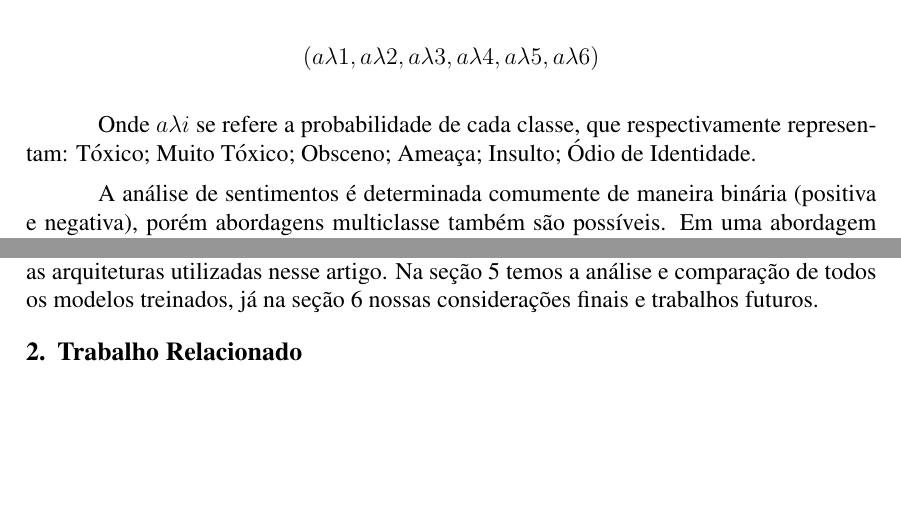
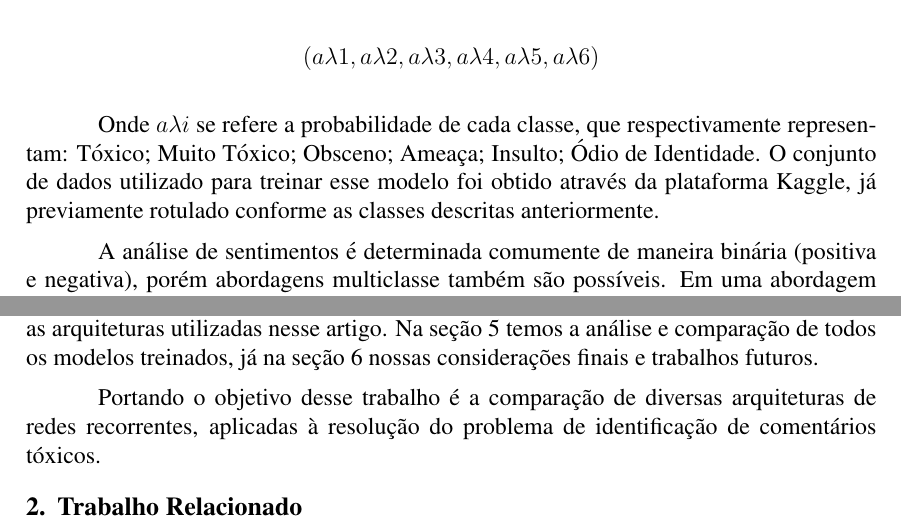
Before and after one commit to pstwh/tcc, a LaTeX thesis (tcc.tex): two parts of pages 2 and 3 of 19, joined at a grey line, cut so that both start at the same text, the shorter picture padded with empty space. Compiled offline with pdfLaTeX.

Commit message:
alteraçÕes

```diff
--- a/tcc.tex
+++ b/tcc.tex
@@ -59,7 +59,7 @@ No problema a ser discutido nesse artigo, com base de dados referente a comentá
 (a\lambda1, a\lambda2, a\lambda3, a\lambda4, a\lambda5, a\lambda6)
 \]
 
-Onde $a \lambda i$ se refere a probabilidade de cada classe, que respectivamente representam: Tóxico; Muito Tóxico; Obsceno; Ameaça; Insulto; Ódio de Identidade.
+Onde $a \lambda i$ se refere a probabilidade de cada classe, que respectivamente representam: Tóxico; Muito Tóxico; Obsceno; Ameaça; Insulto; Ódio de Identidade. O conjunto de dados utilizado para treinar esse modelo foi obtido através da plataforma Kaggle, já previamente rotulado conforme as classes descritas anteriormente.
 
 A análise de sentimentos é determinada comumente de maneira binária (positiva e negativa), porém abordagens multiclasse também são possíveis. Em uma abordagem multiclasse determinado comentário pode possuir diversos rótulos simultaneamente. Para definir a ativação de determinada classe, é definido um limiar. Tal limiar só é válido devido a função de ativação utilizada como saída na rede.
 
@@ -75,6 +75,8 @@ As redes neurais recorrentes possuem como característica a capacidade de trabal
 A adição de convoluções, também podem ser utilizadas, para melhorar a detecção de padrões nas saídas de redes recorrentes. As redes convolucionais normalmente são utilizadas para extração de características em imagens \cite{lecun:98} ou quando as dimensões estão extremamente relacionadas. No caso imagens, são utilizadas convoluções de duas dimensões, no caso de vídeo ou objetos tridimensionais, três dimensões. Nesse artigo será avaliado o desempenho de convoluções de uma dimensão buscando o relacionamento dessas saídas.
 
 Nesse trabalho as arquiteturas utilizadas aspiram utilizar os diversos conceitos disponíveis em busca de uma solução melhor que o aprendizado de máquina clássico e conceitos individuais. Na seção 2 é descrito brevemente trabalhos relacionados na área, tanto em aprendizado de máquina clássico, quanto aprendizado de máquina profundo. Na seção 3 revisaremos os principais conceitos para o entendimento da seção 4, que se refere as arquiteturas utilizadas nesse artigo. Na seção 5 temos a análise e comparação de todos os modelos treinados, já na seção 6 nossas considerações finais e trabalhos futuros.
+
+Portando o objetivo desse trabalho é a comparação de diversas arquiteturas de redes recorrentes, aplicadas à resolução do problema de identificação de comentários tóxicos.
 
 \section{Trabalho Relacionado} \label{sec:relacionado}
 
```
Also changed, not shown: tcc.pdf.
